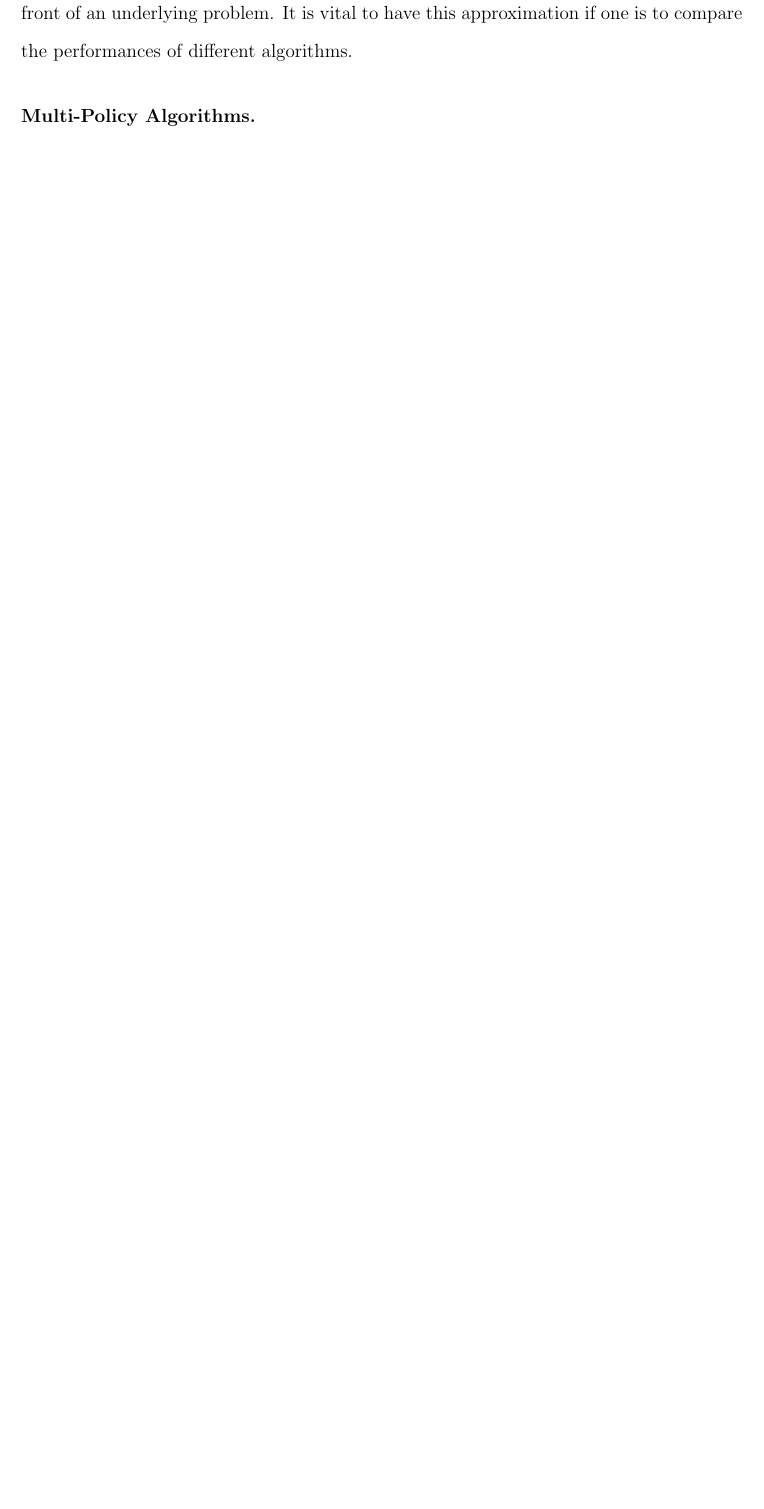
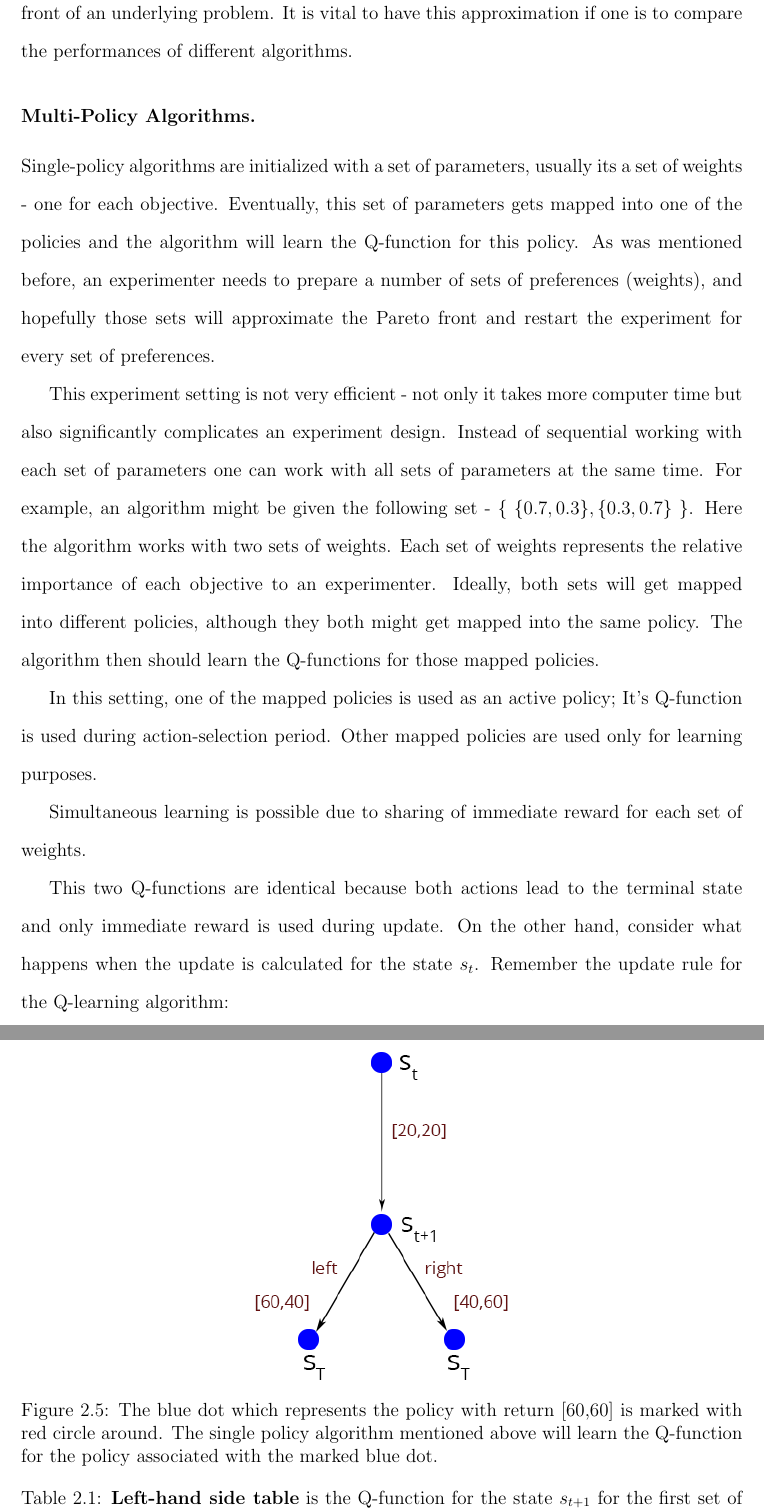
Before and after one commit to rusashi/thesis, a LaTeX thesis (phd_thesis.tex, which reads methodology.tex): part of page 45 of 57 before the commit and two parts of pages 45 and 46 of 59 after it, the two joined at a grey line, cut so that both start at the same text, the shorter picture padded with empty space. The pictures show the PDF file phd_thesis.pdf that the author committed with the source.

Commit message:
18Feb2014
another batch of changes.

```diff
--- a/methodology.tex
+++ b/methodology.tex
@@ -106,6 +106,67 @@ Even though the algorithm was able to identify one element of the Pareto front,
 This experiment setting will allow to create an effective approximation of the Pareto front of an underlying problem. It is vital to have this approximation if one is to compare the performances of different algorithms.
 
 \subsubsection{Multi-Policy Algorithms.}
+
+Single-policy algorithms are initialized with a set of parameters, usually its a set of weights - one for each objective. Eventually, this set of parameters gets mapped into one of the policies and the algorithm will learn the Q-function for this policy. As was mentioned before, an experimenter needs to prepare a number of sets of preferences (weights), and hopefully those sets will approximate the Pareto front and restart the experiment for every set of preferences.
+
+This experiment setting is not very efficient - not only it takes more computer time but also significantly complicates an experiment design. Instead of sequential working with each set of parameters one can work with all sets of parameters at the same time. For example, an algorithm might be given the following set - $ \{\;\{0.7,0.3\}, \{0.3,0.7\}\;\} $. Here the algorithm works with two sets of weights. Each set of weights represents the relative importance of each objective to an experimenter. Ideally, both sets will get mapped into different policies, although they both might get mapped into the same policy.  The algorithm then should learn the Q-functions for those mapped policies.
+
+In this setting, one of the mapped policies is used as an active policy; It's Q-function is used during action-selection period. Other mapped policies are used only for learning purposes.
+
+Simultaneous learning is possible due to sharing of immediate reward for each set of weights.
+
+\begin{figure}[ht]
+\centering
+\includegraphics[scale=0.6]{reasonForMPLearning.png}
+\caption{The blue dot which represents the policy with return [60,60] is marked with red circle around. The single policy algorithm mentioned above will learn the Q-function for the policy associated with the marked blue dot.}
+\label{fig:exampleMDPOneMarkedPolicy}
+\end{figure}
+
+{\renewcommand{\arraystretch}{1.2}
+\begin{table}[!htb]
+    \caption{\textbf{Left-hand side table} is the Q-function for the state $s_{t+1}$ for the first set of preferences. \textbf{Right-hand side table} is the Q-function for the state $s_{t+1}$ for the second set of preferences.}
+    \begin{minipage}{.5\linewidth}
+      \centering
+        \begin{tabular}{c|c|c}
+            state $\backslash$ action & left & right \\
+            \hline
+            $s_{t+1}$ & [60,40] & [40,60]
+        \end{tabular}
+    \end{minipage}%
+    \begin{minipage}{.5\linewidth}
+      \centering
+        \begin{tabular}{c|c|c}
+            state $\backslash$ action & left & right \\
+            \hline
+            $s_{t+1}$ & [60,40] & [40,60]
+        \end{tabular}
+    \end{minipage}
+\end{table}
+
+This two Q-functions are identical because both actions lead to the terminal state and only immediate reward is used during update. On the other hand, consider what happens when the update is calculated for the state $s_{t}$. Remember the update rule for the Q-learning algorithm:
+
+$$ Q(s_{t},a_{t}) \leftarrow Q(s_{t},a_{t}) + \alpha \; \left[\;r_{t+1} + \gamma\; \max_{a}Q(s_{t+1},a) - Q(s_{t},a_{t})\;\right]. $$
+
+{\renewcommand{\arraystretch}{1.2}
+\begin{table}[!htb]
+    \caption{\textbf{Left-hand side table} is the Q-function for the state $s_{t+1}$ for the first set of preferences. \textbf{Right-hand side table} is the Q-function for the state $s_{t+1}$ for the second set of preferences.}
+    \begin{minipage}{.5\linewidth}
+      \centering
+        \begin{tabular}{c|c|c}
+            state $\backslash$ action & left & right \\
+            \hline
+            $s_{t}$ & [60,40] & [40,60]
+        \end{tabular}
+    \end{minipage}%
+    \begin{minipage}{.5\linewidth}
+      \centering
+        \begin{tabular}{c|c|c}
+            state $\backslash$ action & left & right \\
+            \hline
+            $s_{t+1}$ & [60,40] & [40,60]
+        \end{tabular}
+    \end{minipage}
+\end{table}
 
 \subsection{Benchmarking Software.}
 As was mentioned before a test problem in reinforcement learning is a dynamic software, which actively responds and changes according to the actions from an agent. The agent is also of dynamic nature and in the similar manner dynamically reacts to the changes in the test problem. This due to the inherent dynamic nature of the the agent-environment cycle. For example every test problem should have the means(function or method) to accept an action from the agent. As well as means(again function or a method) to pass information about state-transition and reward functions. \\
```
Also changed, not shown: phd_thesis.tex (+3 -0 lines), phd_thesis.pdf, reasonForMPLearning.png (added), 14 other files.
